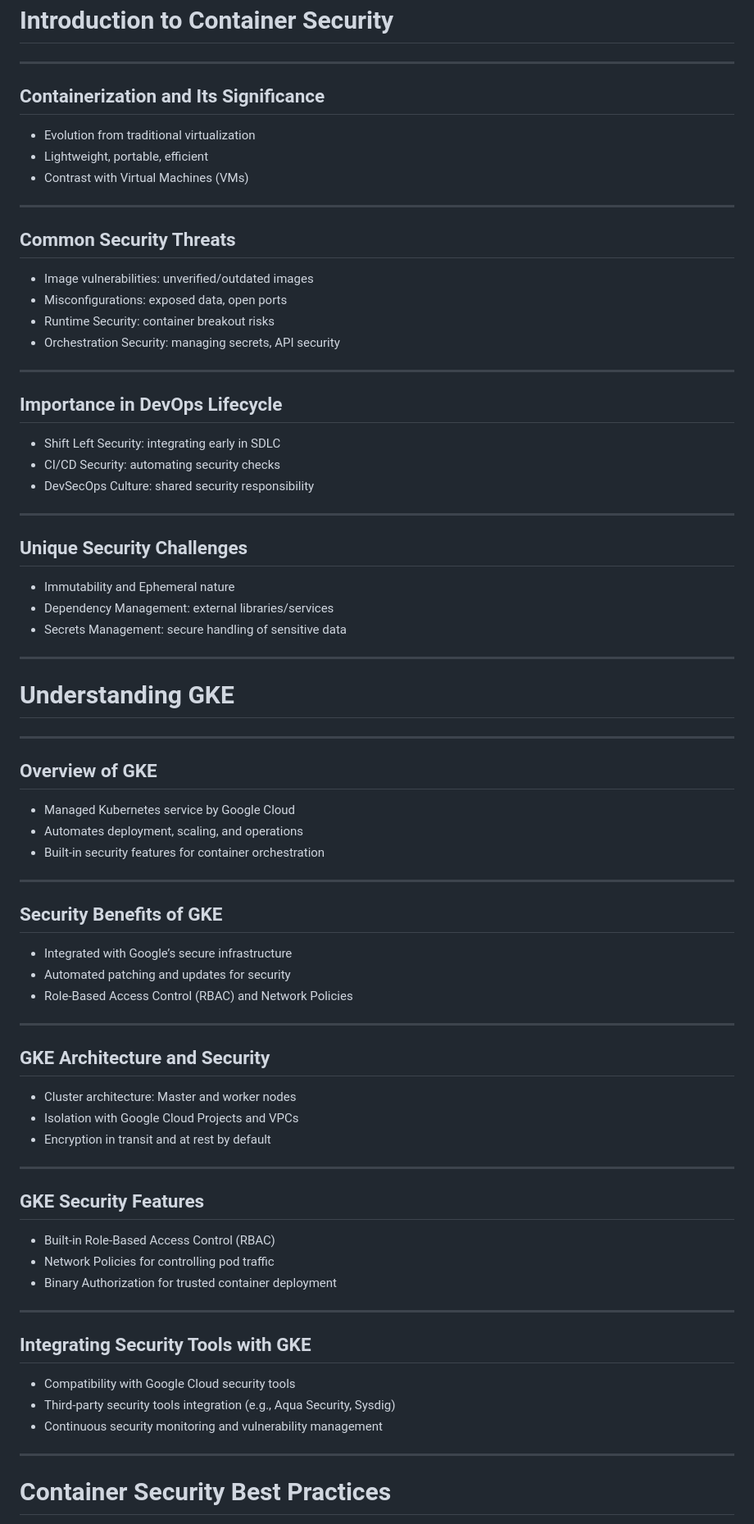
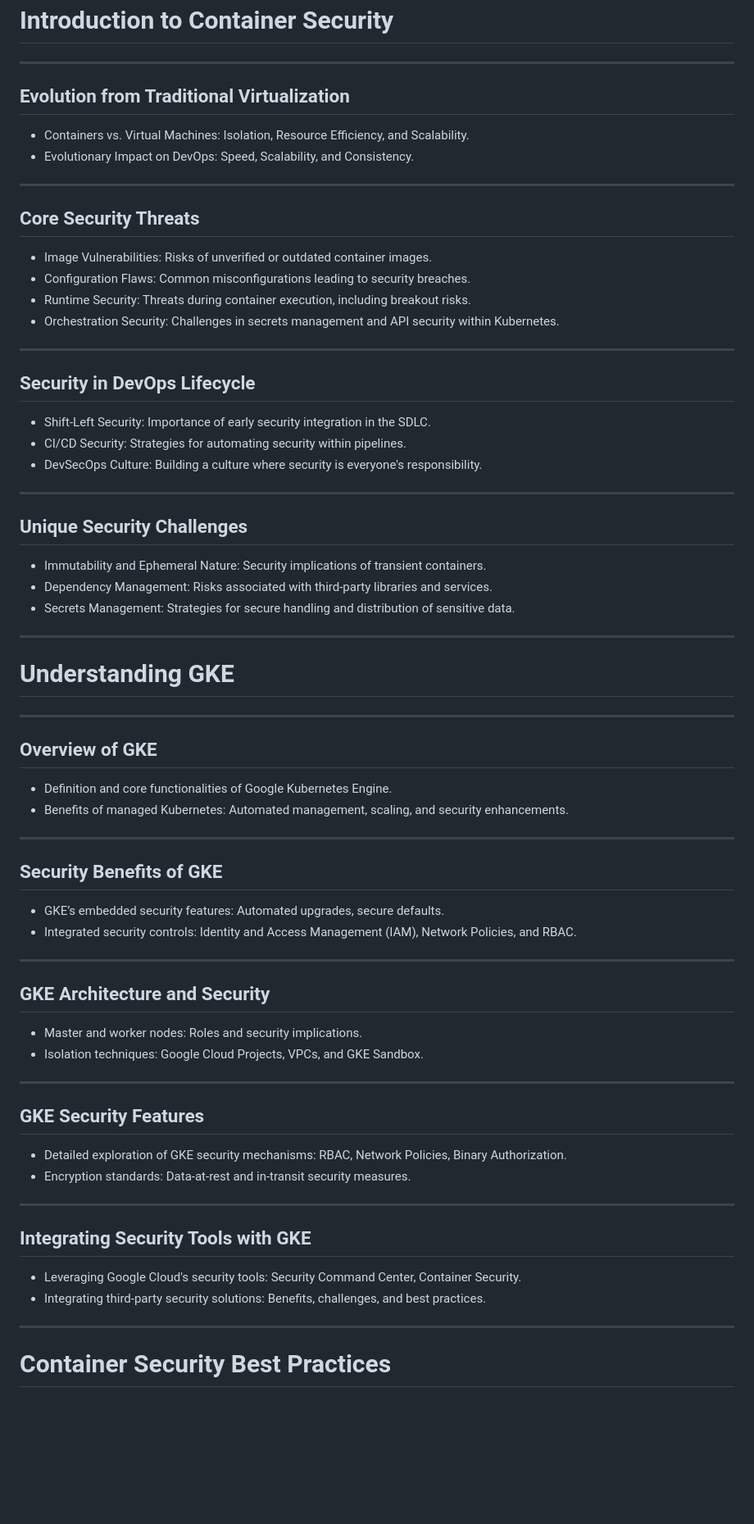
Before and after one commit to lukas-rost/gke-security, a Markdown page: docs/slides.md, the part around one of its changes. Shown at 82% size. Rendered like a GitHub page; blank space fills up the shorter version.

Commit message:
Update slides.md
Refinenment Step 1

```diff
--- a/docs/slides.md
+++ b/docs/slides.md
@@ -7,32 +7,31 @@
 
 ------
 
-## Containerization and Its Significance
-- Evolution from traditional virtualization
-- Lightweight, portable, efficient
-- Contrast with Virtual Machines (VMs)
+## Evolution from Traditional Virtualization
+- Containers vs. Virtual Machines: Isolation, Resource Efficiency, and Scalability.
+- Evolutionary Impact on DevOps: Speed, Scalability, and Consistency.
 
 ------
 
-## Common Security Threats
-- Image vulnerabilities: unverified/outdated images
-- Misconfigurations: exposed data, open ports
-- Runtime Security: container breakout risks
-- Orchestration Security: managing secrets, API security
+## Core Security Threats
+- Image Vulnerabilities: Risks of unverified or outdated container images.
+- Configuration Flaws: Common misconfigurations leading to security breaches.
+- Runtime Security: Threats during container execution, including breakout risks.
+- Orchestration Security: Challenges in secrets management and API security within Kubernetes.
 
 ------
 
-## Importance in DevOps Lifecycle
-- Shift Left Security: integrating early in SDLC
-- CI/CD Security: automating security checks
-- DevSecOps Culture: shared security responsibility
+## Security in DevOps Lifecycle
+- Shift-Left Security: Importance of early security integration in the SDLC.
+- CI/CD Security: Strategies for automating security within pipelines.
+- DevSecOps Culture: Building a culture where security is everyone's responsibility.
 
 ------
 
 ## Unique Security Challenges
-- Immutability and Ephemeral nature
-- Dependency Management: external libraries/services
-- Secrets Management: secure handling of sensitive data
+- Immutability and Ephemeral Nature: Security implications of transient containers.
+- Dependency Management: Risks associated with third-party libraries and services.
+- Secrets Management: Strategies for secure handling and distribution of sensitive data.
 
 ---
 
@@ -41,37 +40,32 @@
 ------
 
 ## Overview of GKE
-- Managed Kubernetes service by Google Cloud
-- Automates deployment, scaling, and operations
-- Built-in security features for container orchestration
+- Definition and core functionalities of Google Kubernetes Engine.
+- Benefits of managed Kubernetes: Automated management, scaling, and security enhancements.
 
 ------
 
 ## Security Benefits of GKE
-- Integrated with Google’s secure infrastructure
-- Automated patching and updates for security
-- Role-Based Access Control (RBAC) and Network Policies
+- GKE’s embedded security features: Automated upgrades, secure defaults.
+- Integrated security controls: Identity and Access Management (IAM), Network Policies, and RBAC.
 
 ------
 
 ## GKE Architecture and Security
-- Cluster architecture: Master and worker nodes
-- Isolation with Google Cloud Projects and VPCs
-- Encryption in transit and at rest by default
+- Master and worker nodes: Roles and security implications.
+- Isolation techniques: Google Cloud Projects, VPCs, and GKE Sandbox.
 
 ------
 
 ## GKE Security Features
-- Built-in Role-Based Access Control (RBAC)
-- Network Policies for controlling pod traffic
-- Binary Authorization for trusted container deployment
+- Detailed exploration of GKE security mechanisms: RBAC, Network Policies, Binary Authorization.
+- Encryption standards: Data-at-rest and in-transit security measures.
 
 ------
 
 ## Integrating Security Tools with GKE
-- Compatibility with Google Cloud security tools
-- Third-party security tools integration (e.g., Aqua Security, Sysdig)
-- Continuous security monitoring and vulnerability management
+- Leveraging Google Cloud's security tools: Security Command Center, Container Security.
+- Integrating third-party security solutions: Benefits, challenges, and best practices.
 
 ---
 
```
Also changed, not shown: other parts of docs/slides.md (+78 -120 lines).
